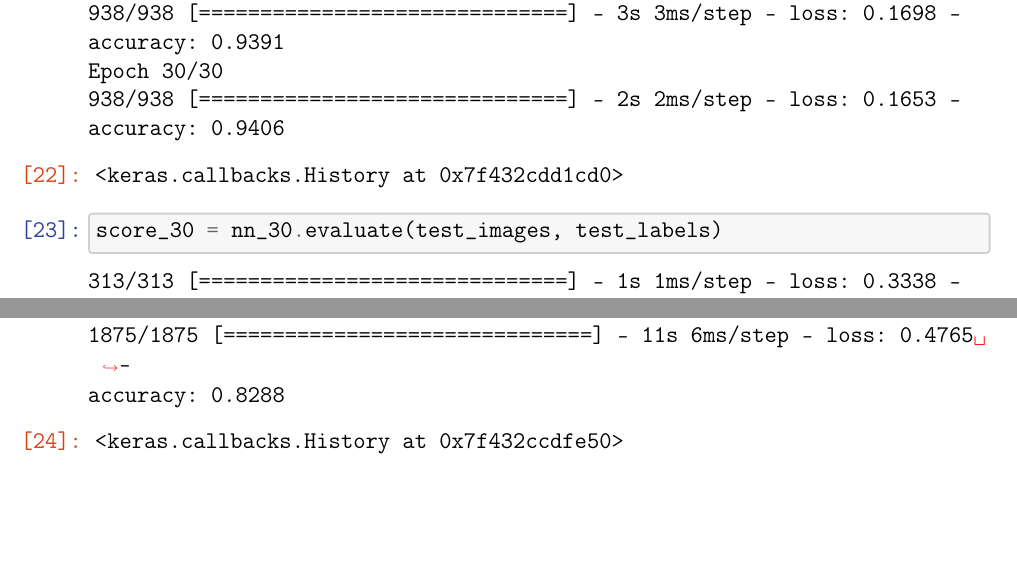
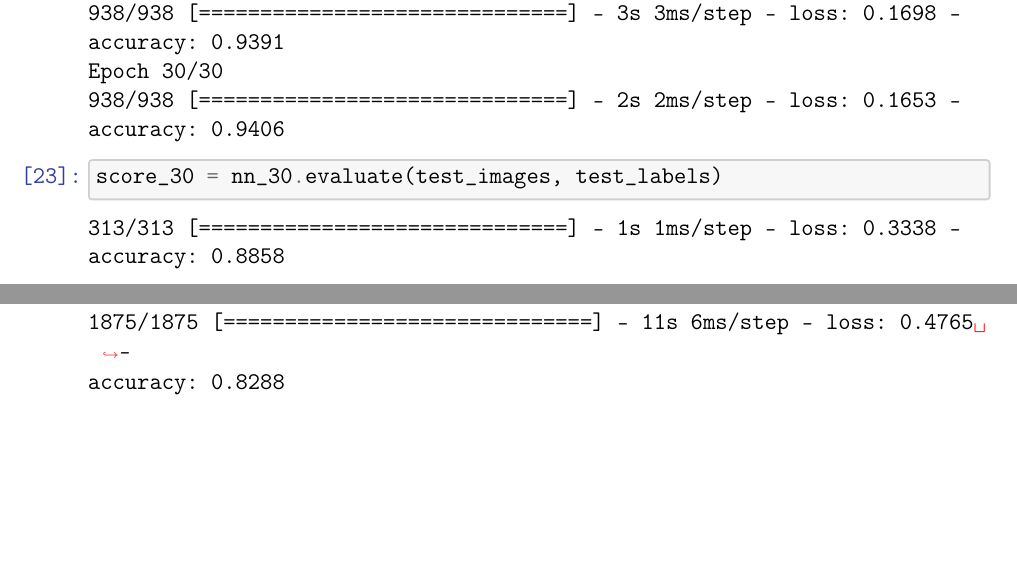
Before and after one commit to genomorro/unir, a LaTeX document (writing/Actividad_1_master_IA_SCA.tex): two parts of pages 15 and 17 of 17, joined at a grey line, cut so that both start at the same text. Compiled offline with pdfLaTeX; a LaTeX package or settings file that is missing is left out.

Commit message:
Grammar file

```diff
--- a/writing/Actividad_1_master_IA_SCA.tex
+++ b/writing/Actividad_1_master_IA_SCA.tex
@@ -1411,12 +1411,12 @@ Epoch 30/30
 accuracy: 0.9406
     \end{Verbatim}
 
-            \begin{tcolorbox}[breakable, size=fbox, boxrule=.5pt, pad at break*=1mm, opacityfill=0]
-\prompt{Out}{outcolor}{22}{\boxspacing}
-\begin{Verbatim}[commandchars=\\\{\}]
-<keras.callbacks.History at 0x7f432cdd1cd0>
-\end{Verbatim}
-\end{tcolorbox}
+%%             \begin{tcolorbox}[breakable, size=fbox, boxrule=.5pt, pad at break*=1mm, opacityfill=0]
+%% \prompt{Out}{outcolor}{22}{\boxspacing}
+%% \begin{Verbatim}[commandchars=\\\{\}]
+%% <keras.callbacks.History at 0x7f432cdd1cd0>
+%% \end{Verbatim}
+%% \end{tcolorbox}
 
     \begin{tcolorbox}[breakable, size=fbox, boxrule=1pt, pad at break*=1mm,colback=cellbackground, colframe=cellborder]
 \prompt{In}{incolor}{23}{\boxspacing}
@@ -1515,14 +1515,20 @@ Pérdida del 40\%. Fin del entrenamiento.
 accuracy: 0.8288
     \end{Verbatim}
 
-            \begin{tcolorbox}[breakable, size=fbox, boxrule=.5pt, pad at break*=1mm, opacityfill=0]
-\prompt{Out}{outcolor}{24}{\boxspacing}
-\begin{Verbatim}[commandchars=\\\{\}]
-<keras.callbacks.History at 0x7f432ccdfe50>
-\end{Verbatim}
-\end{tcolorbox}
-
-
+%%             \begin{tcolorbox}[breakable, size=fbox, boxrule=.5pt, pad at break*=1mm, opacityfill=0]
+%% \prompt{Out}{outcolor}{24}{\boxspacing}
+%% \begin{Verbatim}[commandchars=\\\{\}]
+%% <keras.callbacks.History at 0x7f432ccdfe50>
+%% \end{Verbatim}
+%% \end{tcolorbox}
+
+\section{Conclusión}
+
+En esta práctica se ha creado una red neuronal sencilla de una sola capa oculta. Se han ido cambiando los hiperparámetros de la red, con el objetivo de ver la repercusión de estos cambios en el aprendizaje de la red.
+
+Es importante decir que la práctica se comenzó a escribir en la plataforma de \href{https://mybinder.org}{My Binder}, pero se tuvieron problemas debido al limitado hardware que pone a disposición del usuario. Para hacer la práctica fue necesario que python detectara una tarjeta gráfica, proceso que el sistema realiza de manera automática. Lo anterior es relevante porque pese a la sencillez de la red implementada existió el problema, es posible suponer entonces que redes más complejas tendrán requisitos realmente elevados a nivel hardware, de ahí el uso de servicios en línea más profesionales.
+
+En tanto a los resultados, lo más notable es que aunque el resultado del notebook puede considerarse constante, pueden observarse ocasiones en donde hay una variación visible en los resultados, principalmente en las predicciones hechas por la red neuronal, dichas variaciones son comentadas en las respuestas presentadas en el documento.
     % Add a bibliography block to the postdoc
 
 
```
Also changed, not shown: writing/Actividad_1_master_IA_SCA.pdf, writing/Actividad_1_master_IA_SCA.tex (12 more changed lines).
